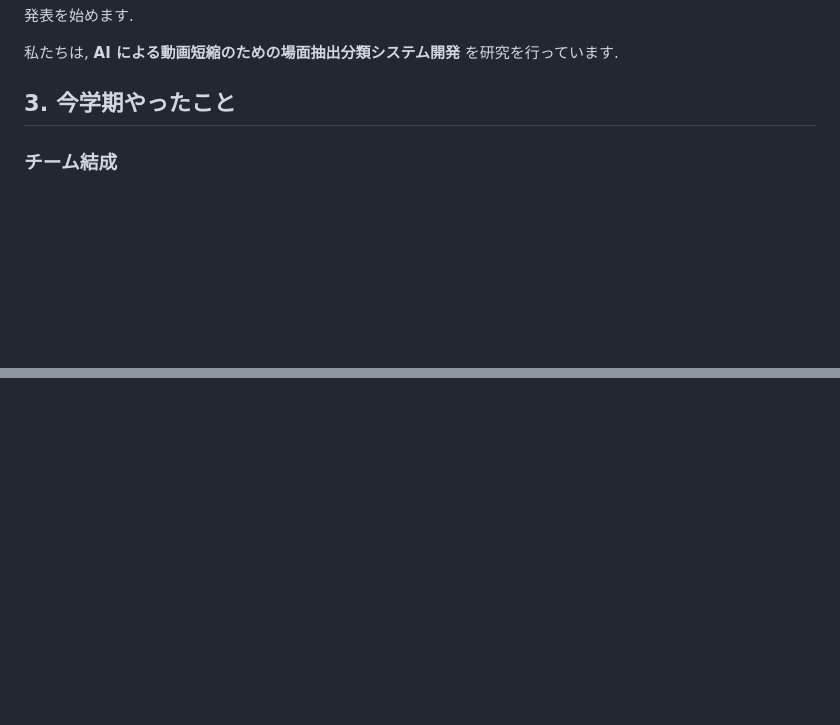
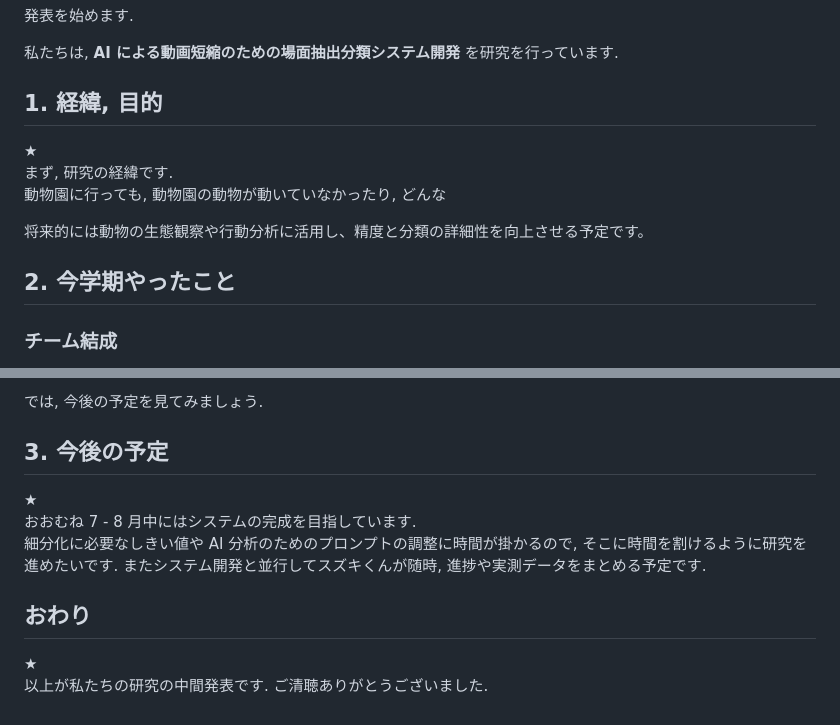
Before and after one commit to lapsquash/lapsquash_pj, a Markdown page: docs/midterm.md, 2 parts joined by grey strips. Rendered like a GitHub page; blank space fills up the shorter version.

```diff
--- a/docs/midterm.md
+++ b/docs/midterm.md
@@ -8,7 +8,15 @@
 
 私たちは, **AI による動画短縮のための場面抽出分類システム開発** を研究を行っています.
 
-## 3. 今学期やったこと
+## 1. 経緯, 目的
+
+★
+まず, 研究の経緯です.
+動物園に行っても, 動物園の動物が動いていなかったり, どんな
+
+将来的には動物の生態観察や行動分析に活用し、精度と分類の詳細性を向上させる予定です。
+
+## 2. 今学期やったこと
 
 ### チーム結成
 
@@ -88,0 +143,13 @@ OAuth 2.0 に準拠するように実装したので, ユーザーが squasher
+では, 今後の予定を見てみましょう.
+
+## 3. 今後の予定
+
+★
+おおむね 7 - 8 月中にはシステムの完成を目指しています.
+細分化に必要なしきい値や AI 分析のためのプロンプトの調整に時間が掛かるので, そこに時間を割けるように研究を進めたいです.
+またシステム開発と並行してスズキくんが随時, 進捗や実測データをまとめる予定です.
+
+## おわり
+
+★
+以上が私たちの研究の中間発表です. ご清聴ありがとうございました.
```
Also changed, not shown: other parts of docs/midterm.md (+53 -7 lines).
